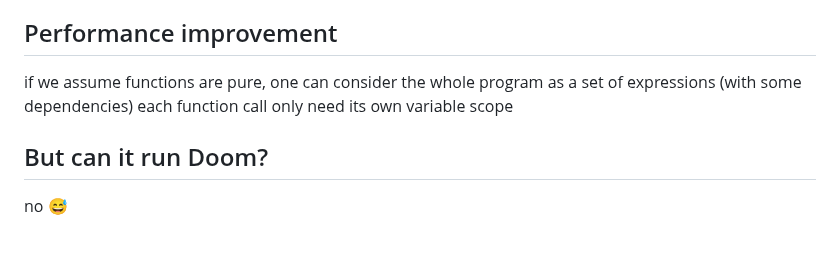
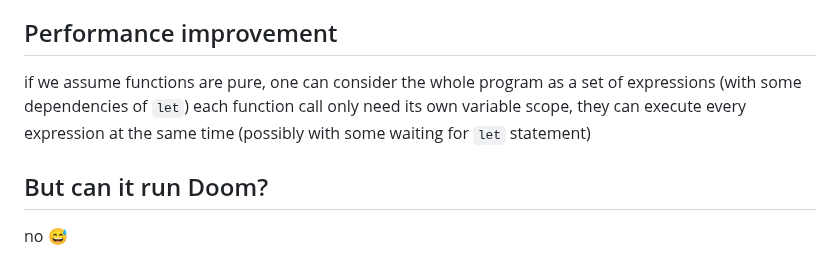
Before and after one commit to khanh101/fp, a Markdown page: README.md, the part around the change. Drawn GitHub-style.

Commit message:
auto_push

```diff
--- a/README.md
+++ b/README.md
@@ -39,8 +39,8 @@ note that, in the implementation, functions are global objects while variables c
 
 ## Performance improvement
 
-if we assume functions are pure, one can consider the whole program as a set of expressions (with some dependencies)
-each function call only need its own variable scope
+if we assume functions are pure, one can consider the whole program as a set of expressions (with some dependencies of `let`)
+each function call only need its own variable scope, they can execute every expression at the same time (possibly with some waiting for `let` statement)
 
 ## But can it run Doom?
 
```
